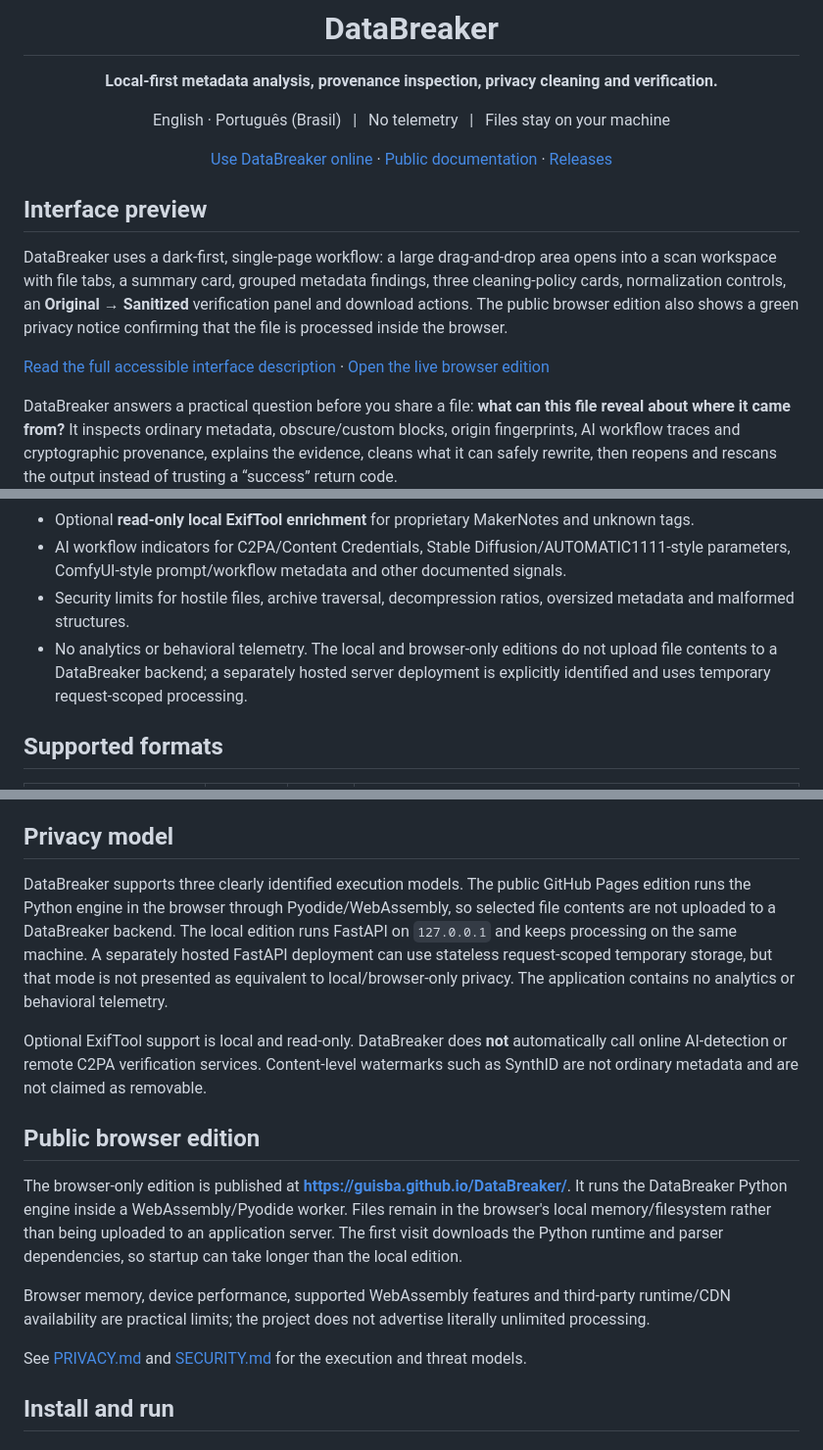
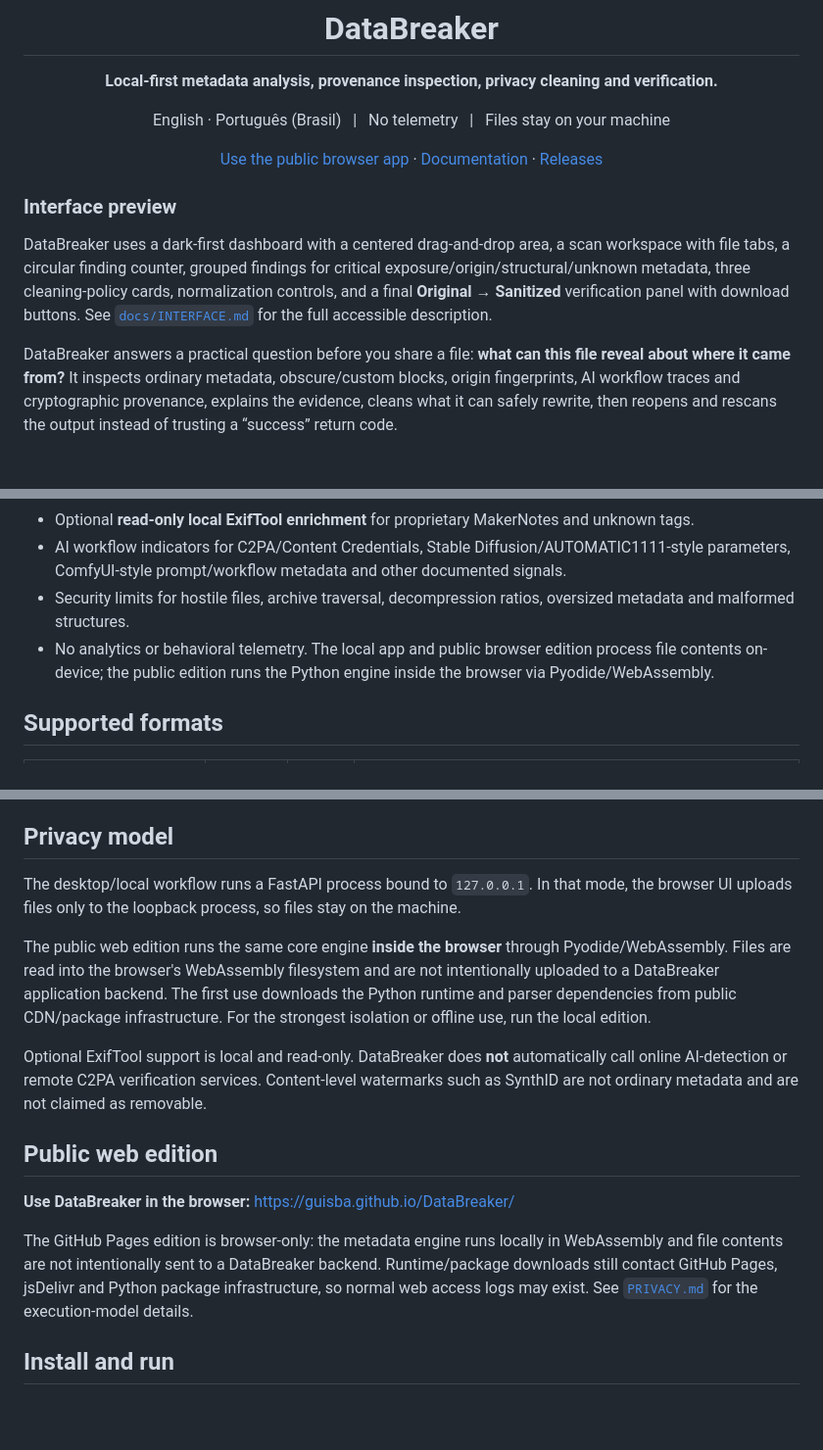
Before and after one commit to guisba/DataBreaker, a Markdown page: README.md, 3 parts joined by grey strips. Shown at 98% size. Drawn GitHub-style; blank space fills up the shorter version.

Commit message:
docs: point users to browser-only public edition

```diff
--- a/README.md
+++ b/README.md
@@ -6,15 +6,13 @@
 
 English · Português (Brasil) &nbsp; | &nbsp; No telemetry &nbsp; | &nbsp; Files stay on your machine
 
-[Use DataBreaker online](https://guisba.github.io/DataBreaker/) · [Public documentation](https://caveras-personal-organization.gitbook.io/databreaker/) · [Releases](https://github.com/guisba/DataBreaker/releases)
+[Use the public browser app](https://guisba.github.io/DataBreaker/) · [Documentation](https://caveras-personal-organization.gitbook.io/databreaker/) · [Releases](https://github.com/guisba/DataBreaker/releases)
 
 </div>
 
-## Interface preview
+### Interface preview
 
-DataBreaker uses a dark-first, single-page workflow: a large drag-and-drop area opens into a scan workspace with file tabs, a summary card, grouped metadata findings, three cleaning-policy cards, normalization controls, an **Original → Sanitized** verification panel and download actions. The public browser edition also shows a green privacy notice confirming that the file is processed inside the browser.
-
-[Read the full accessible interface description](docs/INTERFACE.md) · [Open the live browser edition](https://guisba.github.io/DataBreaker/)
+DataBreaker uses a dark-first dashboard with a centered drag-and-drop area, a scan workspace with file tabs, a circular finding counter, grouped findings for critical exposure/origin/structural/unknown metadata, three cleaning-policy cards, normalization controls, and a final **Original → Sanitized** verification panel with download buttons. See [`docs/INTERFACE.md`](docs/INTERFACE.md) for the full accessible description.
 
 DataBreaker answers a practical question before you share a file: **what can this file reveal about where it came from?** It inspects ordinary metadata, obscure/custom blocks, origin fingerprints, AI workflow traces and cryptographic provenance, explains the evidence, cleans what it can safely rewrite, then reopens and rescans the output instead of trusting a “success” return code.
 
@@ -33,7 +31,7 @@ DataBreaker answers a practical question before you share a file: **what can thi
 - Optional **read-only local ExifTool enrichment** for proprietary MakerNotes and unknown tags.
 - AI workflow indicators for C2PA/Content Credentials, Stable Diffusion/AUTOMATIC1111-style parameters, ComfyUI-style prompt/workflow metadata and other documented signals.
 - Security limits for hostile files, archive traversal, decompression ratios, oversized metadata and malformed structures.
-- No analytics or behavioral telemetry. The local and browser-only editions do not upload file contents to a DataBreaker backend; a separately hosted server deployment is explicitly identified and uses temporary request-scoped processing.
+- No analytics or behavioral telemetry. The local app and public browser edition process file contents on-device; the public edition runs the Python engine inside the browser via Pyodide/WebAssembly.
 
 ## Supported formats
 
@@ -89,17 +87,17 @@ Evidence remains visible in the finding. `Software = Adobe Photoshop` is an appl
 
 ## Privacy model
 
-DataBreaker supports three clearly identified execution models. The public GitHub Pages edition runs the Python engine in the browser through Pyodide/WebAssembly, so selected file contents are not uploaded to a DataBreaker backend. The local edition runs FastAPI on `127.0.0.1` and keeps processing on the same machine. A separately hosted FastAPI deployment can use stateless request-scoped temporary storage, but that mode is not presented as equivalent to local/browser-only privacy. The application contains no analytics or behavioral telemetry.
+The desktop/local workflow runs a FastAPI process bound to `127.0.0.1`. In that mode, the browser UI uploads files only to the loopback process, so files stay on the machine.
+
+The public web edition runs the same core engine **inside the browser** through Pyodide/WebAssembly. Files are read into the browser's WebAssembly filesystem and are not intentionally uploaded to a DataBreaker application backend. The first use downloads the Python runtime and parser dependencies from public CDN/package infrastructure. For the strongest isolation or offline use, run the local edition.
 
 Optional ExifTool support is local and read-only. DataBreaker does **not** automatically call online AI-detection or remote C2PA verification services. Content-level watermarks such as SynthID are not ordinary metadata and are not claimed as removable.
 
-## Public browser edition
+## Public web edition
 
-The browser-only edition is published at **https://guisba.github.io/DataBreaker/**. It runs the DataBreaker Python engine inside a WebAssembly/Pyodide worker. Files remain in the browser's local memory/filesystem rather than being uploaded to an application server. The first visit downloads the Python runtime and parser dependencies, so startup can take longer than the local edition.
+**Use DataBreaker in the browser:** https://guisba.github.io/DataBreaker/
 
-Browser memory, device performance, supported WebAssembly features and third-party runtime/CDN availability are practical limits; the project does not advertise literally unlimited processing.
-
-See [PRIVACY.md](PRIVACY.md) and [SECURITY.md](SECURITY.md) for the execution and threat models.
+The GitHub Pages edition is browser-only: the metadata engine runs locally in WebAssembly and file contents are not intentionally sent to a DataBreaker backend. Runtime/package downloads still contact GitHub Pages, jsDelivr and Python package infrastructure, so normal web access logs may exist. See [`PRIVACY.md`](PRIVACY.md) for the execution-model details.
 
 ## Install and run
 
```
Also changed, not shown: other parts of README.md (+3 -1 lines).
